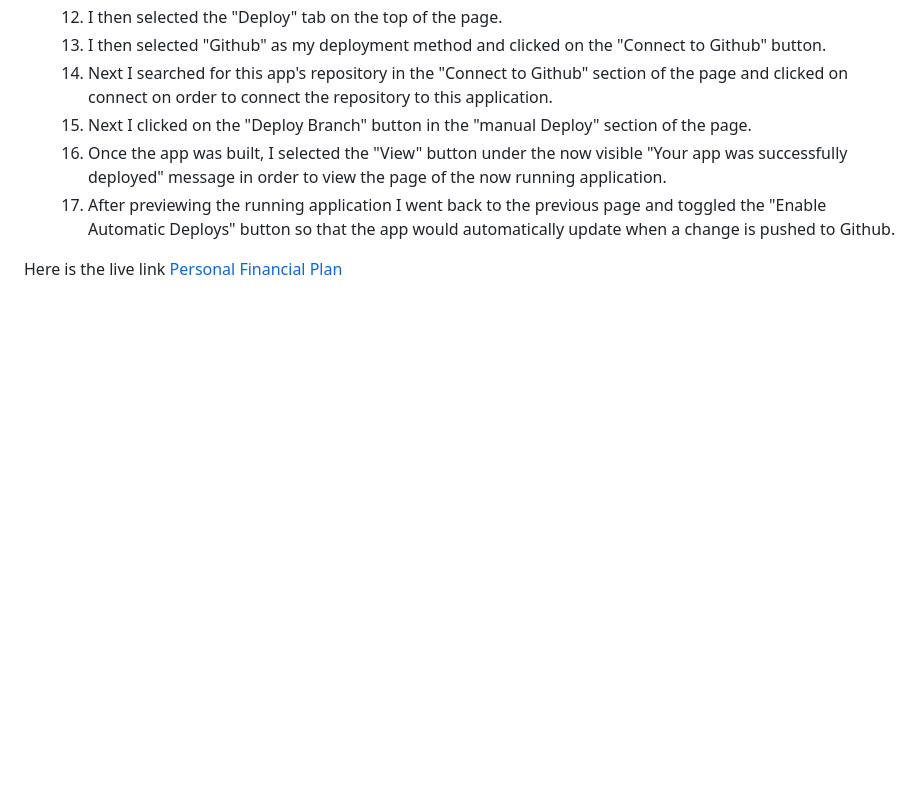
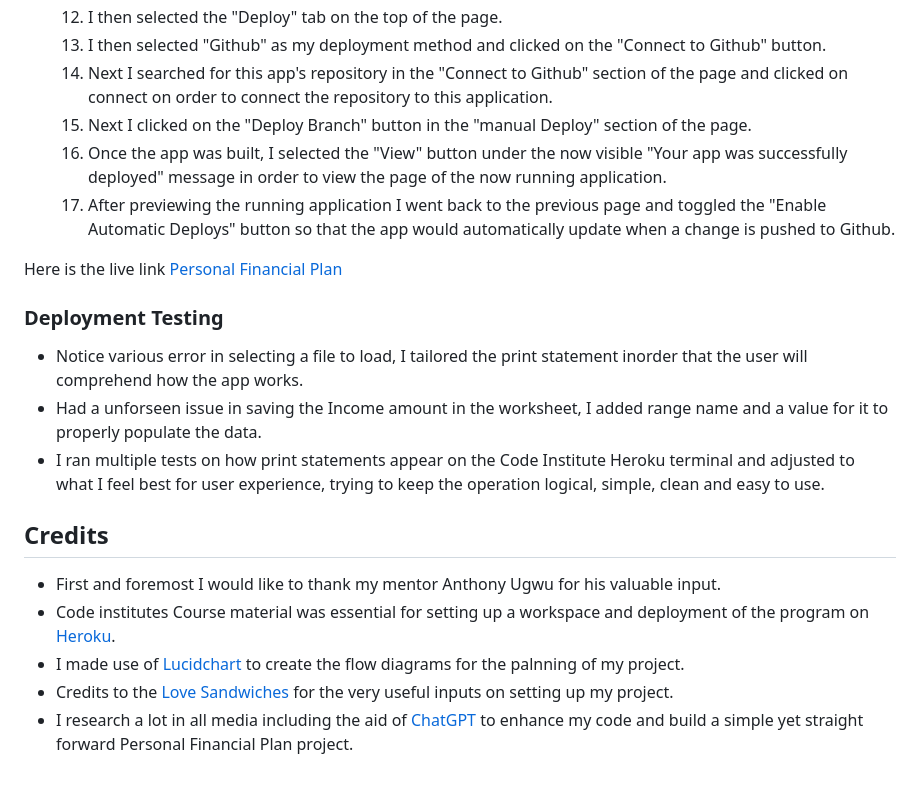
Before and after one commit to GNaces/Personal_FInancial_Plan, a Markdown page: README.md, the part around the change. GitHub-like rendering; blank space fills up the shorter version.

Commit message:
Add credits to readme file

```diff
--- a/README.md
+++ b/README.md
@@ -120,3 +120,17 @@ I made use of Code Institutes "Love Sandwiches Walkthrough Project", "Getting Se
   17. After previewing the running application I went back to the previous page and toggled the "Enable Automatic Deploys" button so that the app would automatically update when a change is pushed to Github.
 
 Here is the live link [Personal Financial Plan](https://personal-monthly-financial-008cfb3b6e6c.herokuapp.com/)
+
+### Deployment Testing
+
+- Notice various error in selecting a file to load, I tailored the print statement inorder that the user will comprehend how the app works.
+- Had a unforseen issue in saving the Income amount in the worksheet, I added range name and a value for it to properly populate the data.
+- I ran multiple tests on how print statements appear on the Code Institute Heroku terminal and adjusted to what I feel best for user experience, trying to keep the operation logical, simple, clean and easy to use.
+
+## Credits
+
+- First and foremost I would like to thank my mentor Anthony Ugwu for his valuable input.
+- Code institutes Course material was essential for setting up a workspace and deployment of the program on [Heroku](https://id.heroku.com/login).
+- I made use of [Lucidchart](https://www.lucidchart.com/pages/) to create the flow diagrams for the palnning of my project.
+- Credits to the [Love Sandwiches](https://github.com/GNaces/Love-sandwiches) for the very useful inputs on setting up my project.
+- I research a lot in all media including the aid of [ChatGPT](https://openai.com/blog/chatgpt/) to enhance my code and build a simple yet straight forward Personal Financial Plan project.
```
